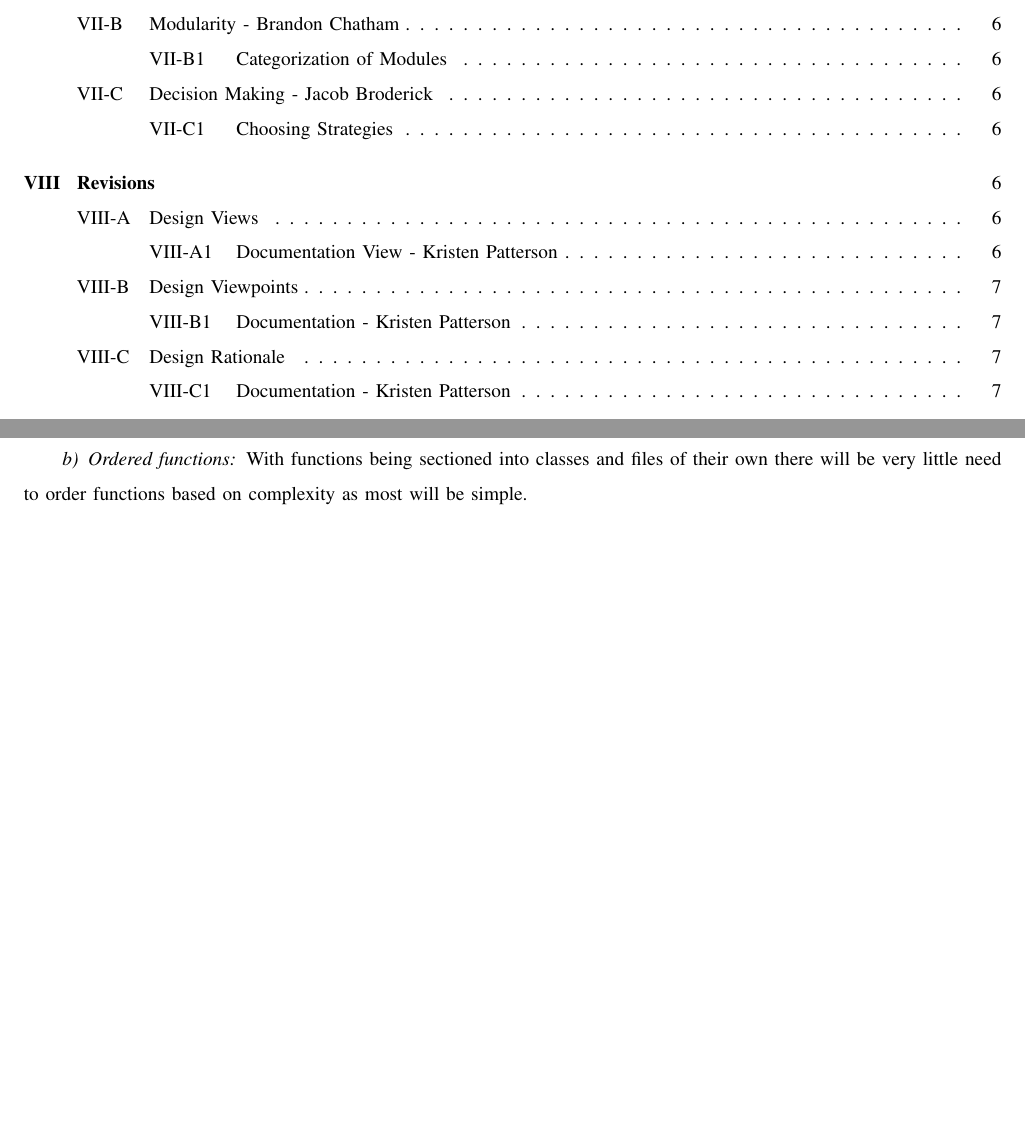
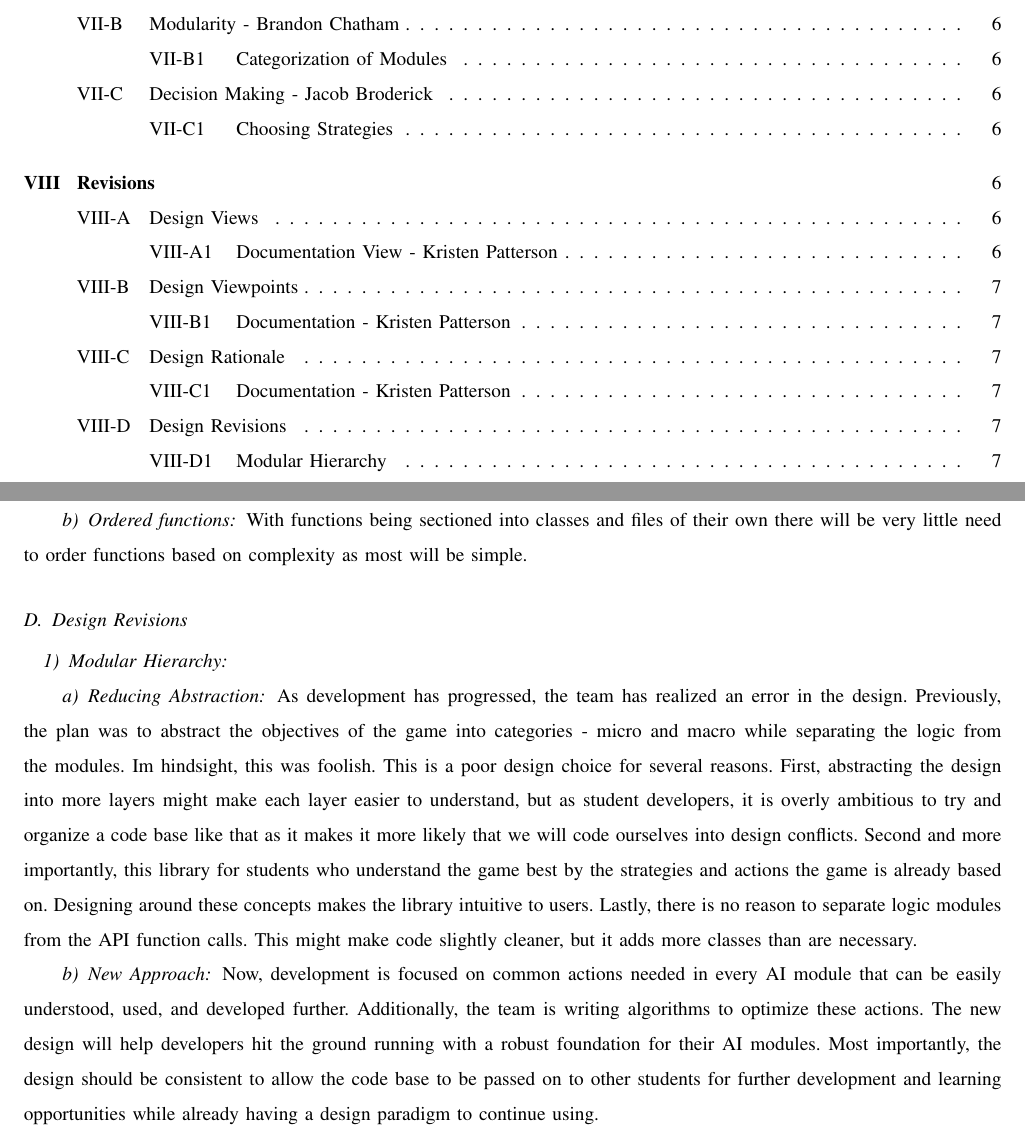
Before and after one commit to jacobbroderick/Starcraft-ai, a LaTeX paper (Documents/DesignDocDraft2.tex): two parts of pages 3 and 8 of 8, joined at a grey line, cut so that both start at the same text, the shorter picture padded with empty space. Compiled offline with pdfLaTeX; a missing font is replaced by an installed copy or a similar font; a LaTeX package or settings file that is missing is left out.

Commit message:
Added my design doc revisions.

```diff
--- a/Documents/DesignDocDraft2.tex
+++ b/Documents/DesignDocDraft2.tex
@@ -171,4 +171,15 @@ The focus now is to section classes by functionality and keep dependencies low.
 \paragraph{Ordered functions}
 With functions being sectioned into classes and files of their own there will be very little need to order functions based on complexity as most will be simple.
 
+\subsection{Design Revisions}
+\subsubsection{Modular Hierarchy}
+\paragraph{Reducing Abstraction}
+As development has progressed, the team has realized an error in the design. Previously, the plan was to abstract the objectives of the game into categories - micro and macro while separating the logic from the modules. Im hindsight, this was foolish. This is a poor design choice for several reasons. First, abstracting the design into more layers might make each layer easier to understand, but as student developers, it is overly ambitious to try and organize a code base like that as it makes it more likely that we will code ourselves into design conflicts. Second and more importantly, this library for students who understand the game best by the strategies and actions the game is already based on. Designing around these concepts makes the library intuitive to users. Lastly, there is no reason to separate logic modules from the API function calls. This might make code slightly cleaner, but it adds more classes than are necessary.
+\paragraph{New Approach}
+Now, development is focused on common actions needed in every AI module that can be easily understood, used, and developed further. Additionally, the team is writing algorithms to optimize these actions. The new design will help developers hit the ground running with a robust foundation for their AI modules. Most importantly, the design should be consistent to allow the code base to be passed on to other students for further development and learning opportunities while already having a design paradigm to continue using.
+
+
+
+
+
 \end{document}
```
Also changed, not shown: Documents/DesignDocDraft2.pdf.
